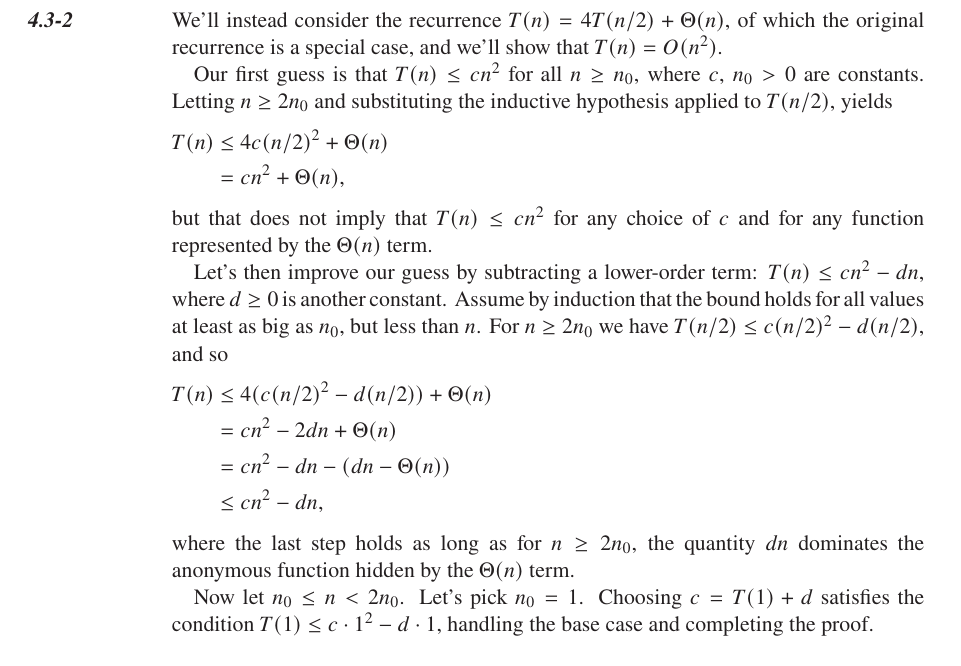
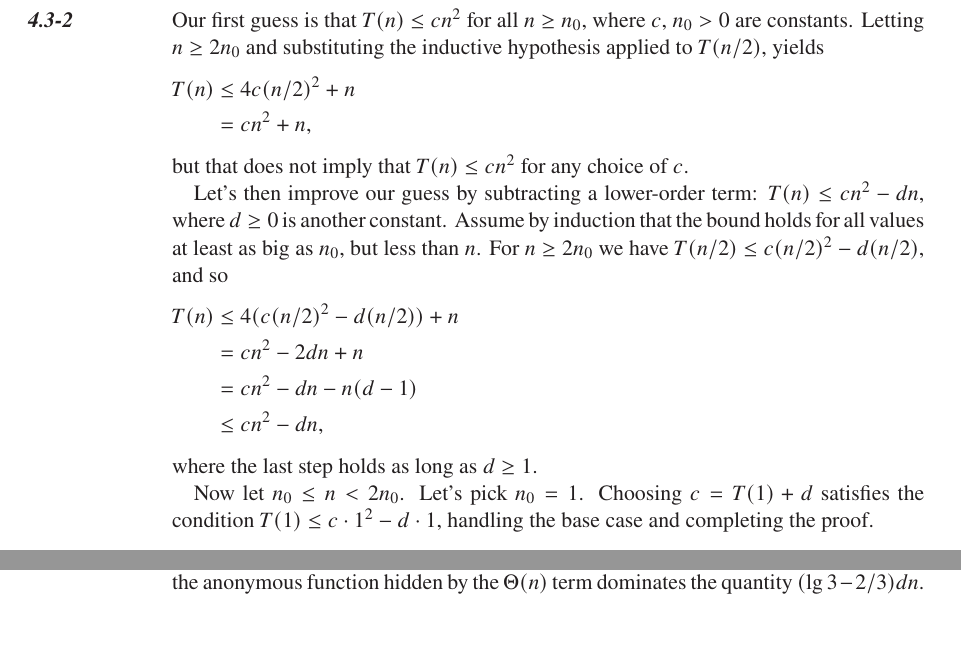
Before and after one commit to wojtask/clrs4e-solutions, a LaTeX thesis (clrs4e-solutions.tex, which reads chapter4/sections/3/2.tex): part of page 60 of 172 before the commit and two parts of pages 60 and 65 of 171 after it, the two joined at a grey line, cut at the place of the change, the shorter picture padded with empty space. Compiled offline with pdfLaTeX; a missing font is replaced by an installed copy or a similar font.

Commit message:
#123 don't generalize the recurrence now that 4.3-1f is removed

```diff
--- a/chapter4/sections/3/2.tex
+++ b/chapter4/sections/3/2.tex
@@ -1,23 +1,21 @@
-We'll instead consider the recurrence $T(n)=4T(n/2)+\Theta(n)$, of which the original recurrence is a special case, and we'll show that $T(n)=O(n^2)$.
-
 Our first guess is that $T(n)\le cn^2$ for all $n\ge n_0$, where $c$, $n_0>0$ are constants.
 Letting $n\ge2n_0$ and substituting the inductive hypothesis applied to $T(n/2)$, yields
 \begin{align*}
-    T(n) &\le 4c(n/2)^2+\Theta(n) \\
-    &= cn^2+\Theta(n),
+    T(n) &\le 4c(n/2)^2+n \\
+    &= cn^2+n,
 \end{align*}
-but that does not imply that $T(n)\le cn^2$ for any choice of $c$ and for any function represented by the $\Theta(n)$ term.
+but that does not imply that $T(n)\le cn^2$ for any choice of $c$.
 
 Let's then improve our guess by subtracting a lower-order term: $T(n)\le cn^2-dn$, where $d\ge0$ is another constant.
 Assume by induction that the bound holds for all values at least as big as $n_0$, but less than $n$.
 For $n\ge2n_0$ we have $T(n/2)\le c(n/2)^2-d(n/2)$, and so
 \begin{align*}
-    T(n) &\le 4(c(n/2)^2-d(n/2))+\Theta(n) \\
-    &= cn^2-2dn+\Theta(n) \\
-    &= cn^2-dn-(dn-\Theta(n)) \\
+    T(n) &\le 4(c(n/2)^2-d(n/2))+n \\
+    &= cn^2-2dn+n \\
+    &= cn^2-dn-n(d-1) \\
     &\le cn^2-dn,
 \end{align*}
-where the last step holds as long as for $n\ge2n_0$, the quantity $dn$ dominates the anonymous function hidden by the $\Theta(n)$ term.
+where the last step holds as long as $d\ge1$.
 
 Now let $n_0\le n<2n_0$.
 Let's pick $n_0=1$.
```
